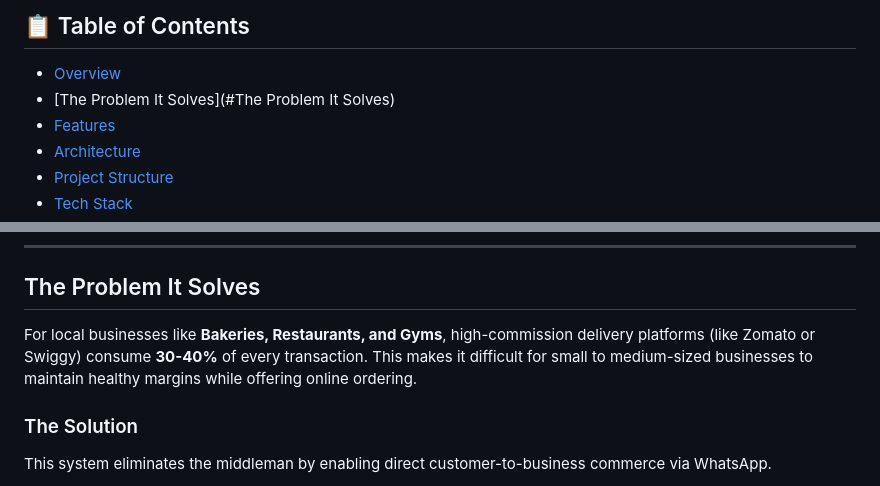
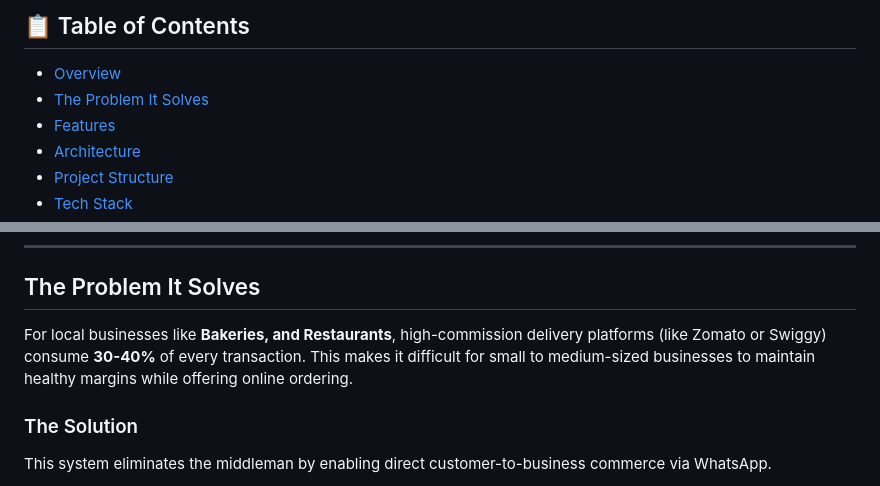
Before and after one commit to Nirvishpatel47/WhatsApp-Automation-System, a Markdown page: README.md, 2 parts joined by grey strips. Rendered like a GitHub page.

```diff
--- a/README.md
+++ b/README.md
@@ -7,7 +7,7 @@ A multi-tenant, production-grade WhatsApp chatbot backend powered by **Google Ge
 ## 📋 Table of Contents
 
 - [Overview](#overview)
-- [The Problem It Solves](#The Problem It Solves)
+- [The Problem It Solves](#theproblemitsolves)
 - [Features](#features)
 - [Architecture](#architecture)
 - [Project Structure](#project-structure)
@@ -35,7 +35,7 @@ The platform supports multiple concurrent business clients, each with their own
 ---
 
 ## The Problem It Solves
-For local businesses like **Bakeries, Restaurants, and Gyms**, high-commission delivery platforms (like Zomato or Swiggy) consume **30-40%** of every transaction. This makes it difficult for small to medium-sized businesses to maintain healthy margins while offering online ordering.
+For local businesses like **Bakeries, and Restaurants**, high-commission delivery platforms (like Zomato or Swiggy) consume **30-40%** of every transaction. This makes it difficult for small to medium-sized businesses to maintain healthy margins while offering online ordering.
 
 ### The Solution
 This system eliminates the middleman by enabling direct customer-to-business commerce via WhatsApp.
```
